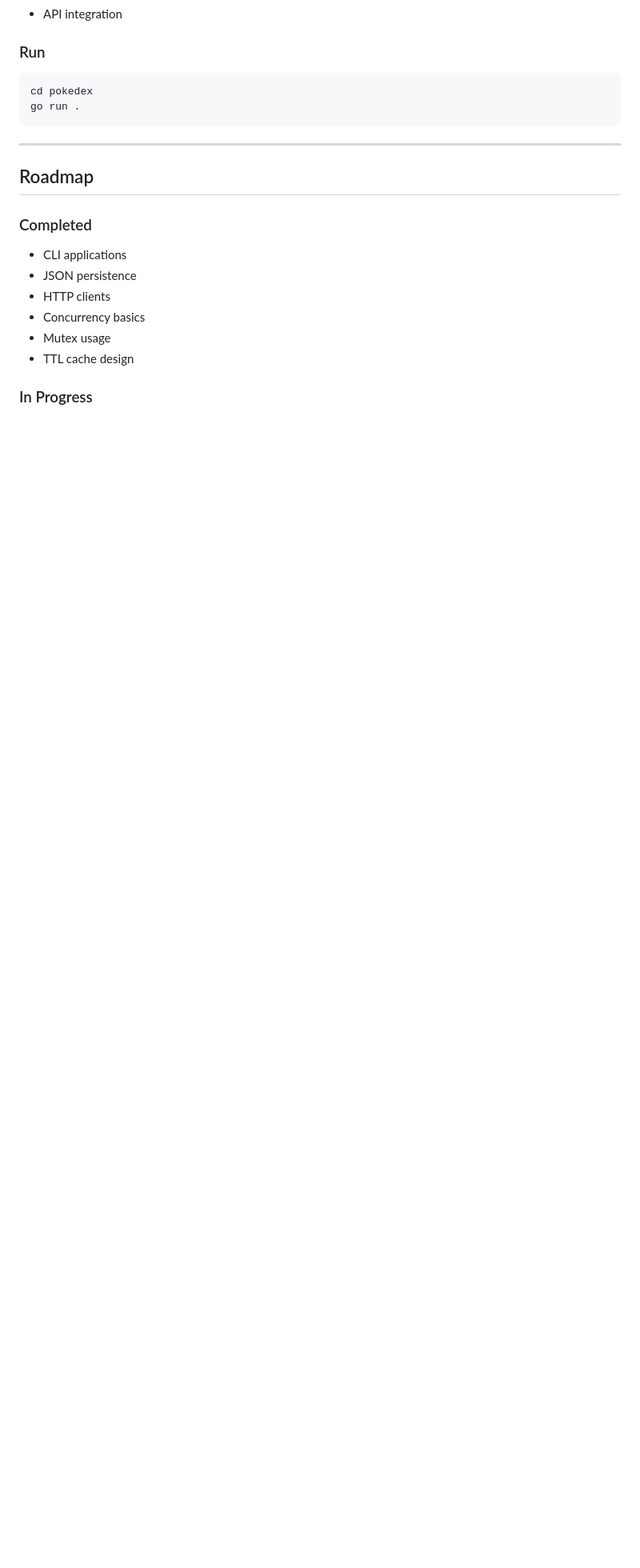
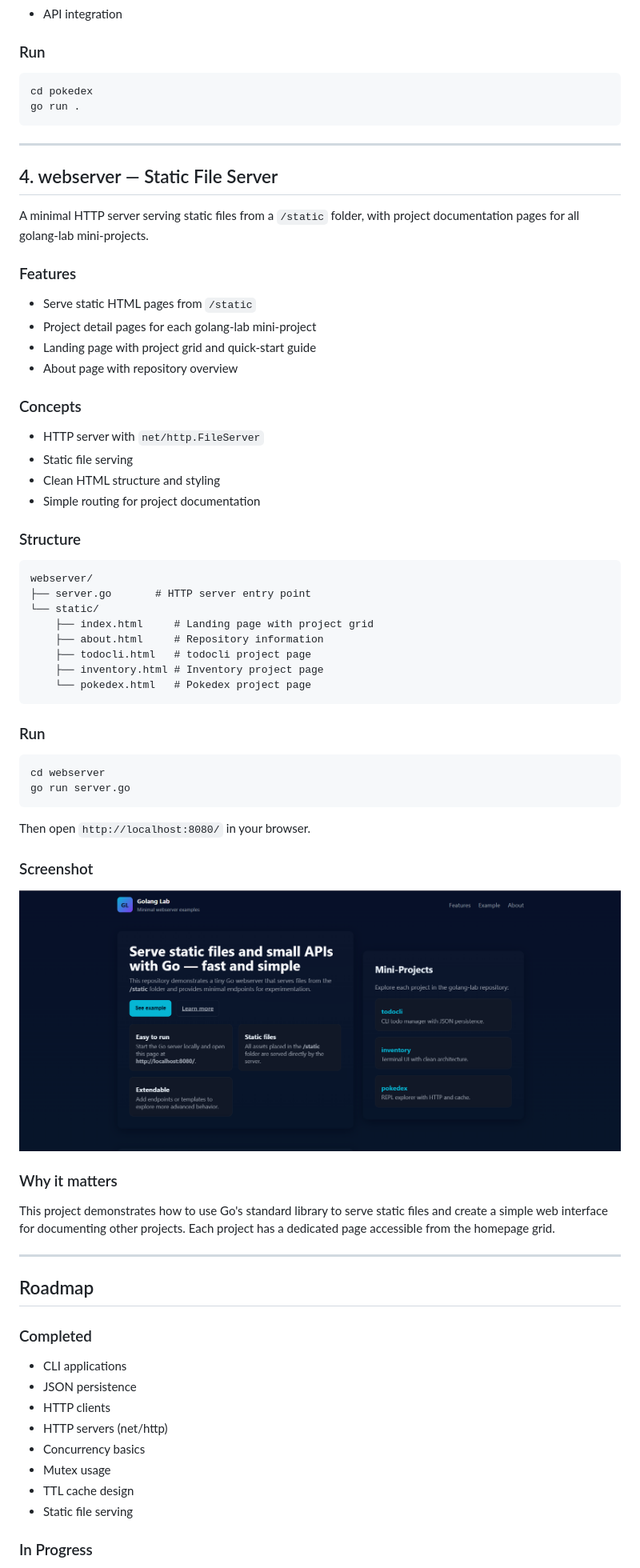
Before and after one commit to AboubacarSow/golang-lab, a Markdown page: README.md, the part around one of its changes. Shown at 80% size. Rendered like a GitHub page; pictures changed too: assets/index.png (added); blank space fills up the shorter version.

Commit message:
new_project: add simple webserver project

````diff
--- a/README.md
+++ b/README.md
@@ -189,6 +190,56 @@ go run .
 
 ---
 
+## 4. webserver — Static File Server
+
+A minimal HTTP server serving static files from a `/static` folder, with project documentation pages for all golang-lab mini-projects.
+
+### Features
+
+* Serve static HTML pages from `/static`
+* Project detail pages for each golang-lab mini-project
+* Landing page with project grid and quick-start guide
+* About page with repository overview
+
+### Concepts
+
+* HTTP server with `net/http.FileServer`
+* Static file serving
+* Clean HTML structure and styling
+* Simple routing for project documentation
+
+### Structure
+
+```
+webserver/
+├── server.go       # HTTP server entry point
+└── static/
+    ├── index.html     # Landing page with project grid
+    ├── about.html     # Repository information
+    ├── todocli.html   # todocli project page
+    ├── inventory.html # Inventory project page
+    └── pokedex.html   # Pokedex project page
+```
+
+### Run
+
+```bash
+cd webserver
+go run server.go
+```
+
+Then open `http://localhost:8080/` in your browser.
+
+### Screenshot
+
+![Webserver index page](assets/index.png)
+
+### Why it matters
+
+This project demonstrates how to use Go's standard library to serve static files and create a simple web interface for documenting other projects. Each project has a dedicated page accessible from the homepage grid.
+
+---
+
 ##  Roadmap
 
 ### Completed
@@ -196,9 +247,11 @@ go run .
 * CLI applications
 * JSON persistence
 * HTTP clients
+* HTTP servers (net/http)
 * Concurrency basics
 * Mutex usage
 * TTL cache design
+* Static file serving
 
 ### In Progress
 
````
Also changed, not shown: other parts of README.md (+7 -1 lines), 7 other files.
